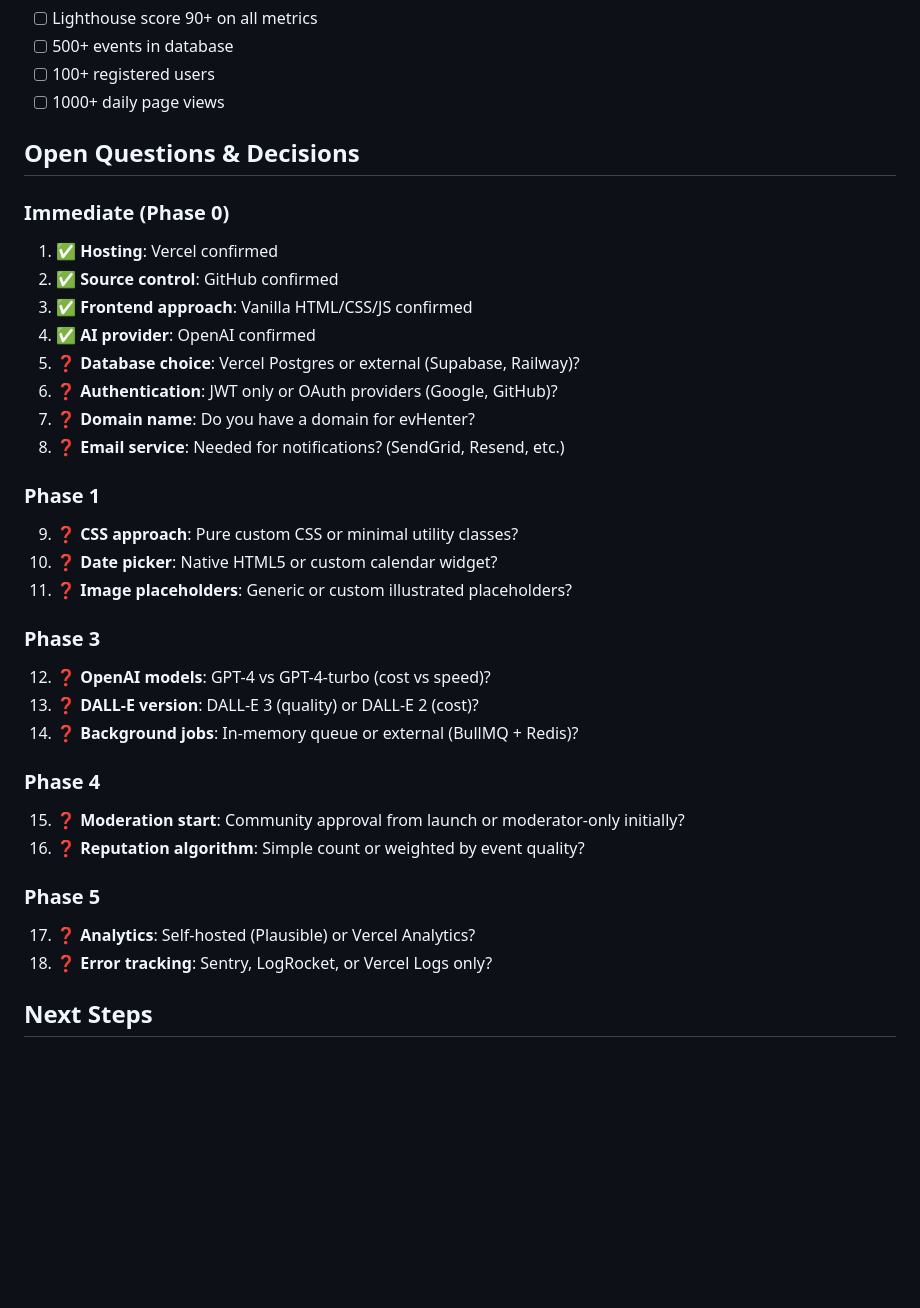
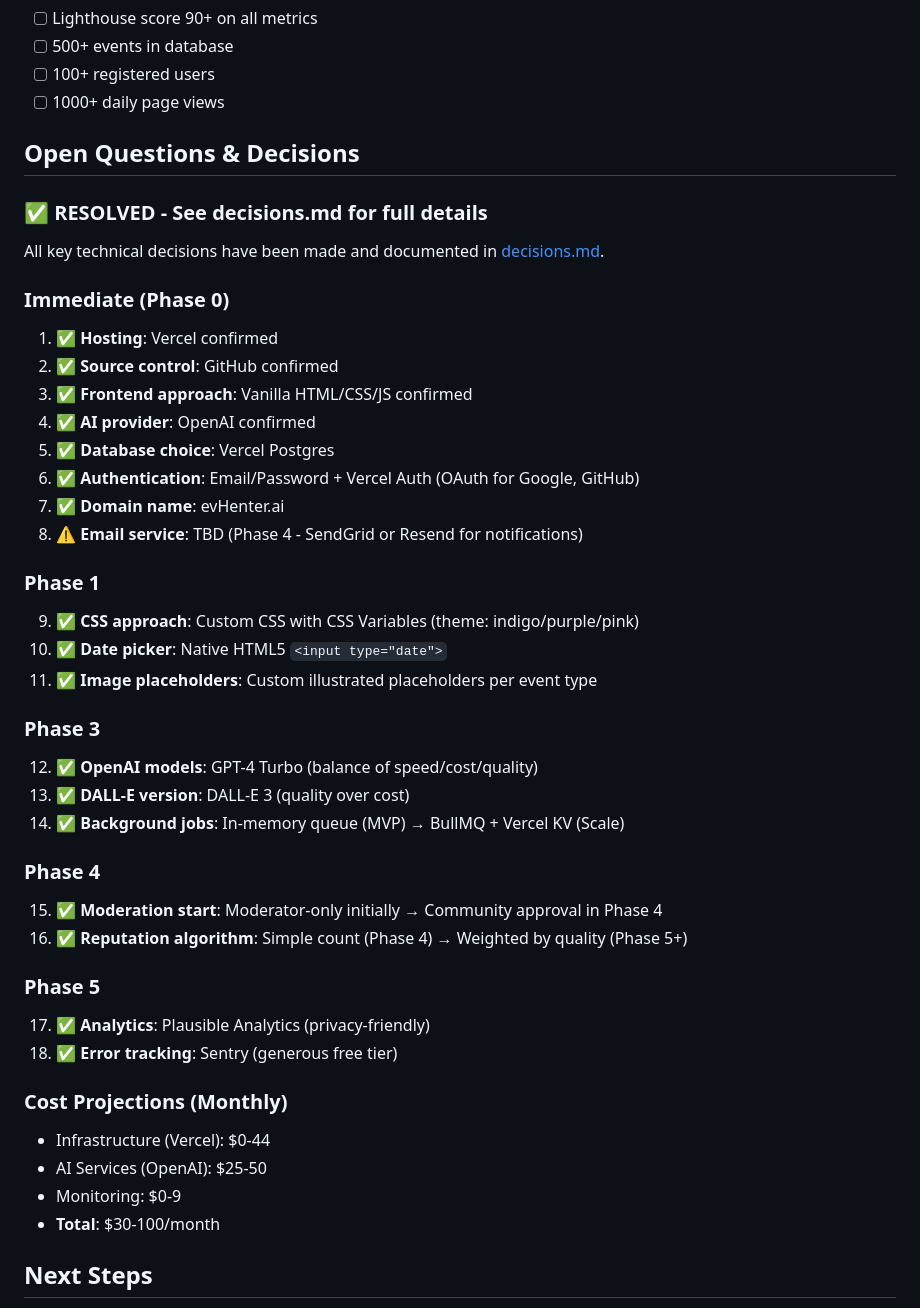
Before and after one commit to doffpett/evhenter, a Markdown page: specs/002-event-management/plan.md, the part around the change. Drawn GitHub-style; blank space fills up the shorter version.

```diff
--- a/specs/002-event-management/plan.md
+++ b/specs/002-event-management/plan.md
@@ -971,33 +971,43 @@ jobs:
 
 ## Open Questions & Decisions
 
+### ✅ RESOLVED - See decisions.md for full details
+
+All key technical decisions have been made and documented in [decisions.md](decisions.md).
+
 ### Immediate (Phase 0)
 1. ✅ **Hosting**: Vercel confirmed
 2. ✅ **Source control**: GitHub confirmed
 3. ✅ **Frontend approach**: Vanilla HTML/CSS/JS confirmed
 4. ✅ **AI provider**: OpenAI confirmed
-5. ❓ **Database choice**: Vercel Postgres or external (Supabase, Railway)?
-6. ❓ **Authentication**: JWT only or OAuth providers (Google, GitHub)?
-7. ❓ **Domain name**: Do you have a domain for evHenter?
-8. ❓ **Email service**: Needed for notifications? (SendGrid, Resend, etc.)
+5. ✅ **Database choice**: Vercel Postgres
+6. ✅ **Authentication**: Email/Password + Vercel Auth (OAuth for Google, GitHub)
+7. ✅ **Domain name**: evHenter.ai
+8. ⚠️ **Email service**: TBD (Phase 4 - SendGrid or Resend for notifications)
 
 ### Phase 1
-9. ❓ **CSS approach**: Pure custom CSS or minimal utility classes?
-10. ❓ **Date picker**: Native HTML5 or custom calendar widget?
-11. ❓ **Image placeholders**: Generic or custom illustrated placeholders?
+9. ✅ **CSS approach**: Custom CSS with CSS Variables (theme: indigo/purple/pink)
+10. ✅ **Date picker**: Native HTML5 `<input type="date">`
+11. ✅ **Image placeholders**: Custom illustrated placeholders per event type
 
 ### Phase 3
-12. ❓ **OpenAI models**: GPT-4 vs GPT-4-turbo (cost vs speed)?
-13. ❓ **DALL-E version**: DALL-E 3 (quality) or DALL-E 2 (cost)?
-14. ❓ **Background jobs**: In-memory queue or external (BullMQ + Redis)?
+12. ✅ **OpenAI models**: GPT-4 Turbo (balance of speed/cost/quality)
+13. ✅ **DALL-E version**: DALL-E 3 (quality over cost)
+14. ✅ **Background jobs**: In-memory queue (MVP) → BullMQ + Vercel KV (Scale)
 
 ### Phase 4
-15. ❓ **Moderation start**: Community approval from launch or moderator-only initially?
-16. ❓ **Reputation algorithm**: Simple count or weighted by event quality?
+15. ✅ **Moderation start**: Moderator-only initially → Community approval in Phase 4
+16. ✅ **Reputation algorithm**: Simple count (Phase 4) → Weighted by quality (Phase 5+)
 
 ### Phase 5
-17. ❓ **Analytics**: Self-hosted (Plausible) or Vercel Analytics?
-18. ❓ **Error tracking**: Sentry, LogRocket, or Vercel Logs only?
+17. ✅ **Analytics**: Plausible Analytics (privacy-friendly)
+18. ✅ **Error tracking**: Sentry (generous free tier)
+
+### Cost Projections (Monthly)
+- Infrastructure (Vercel): $0-44
+- AI Services (OpenAI): $25-50
+- Monitoring: $0-9
+- **Total**: $30-100/month
 
 ## Next Steps
 
```
Also changed, not shown: specs/002-event-management/decisions.md (added, +394 -0 lines).
